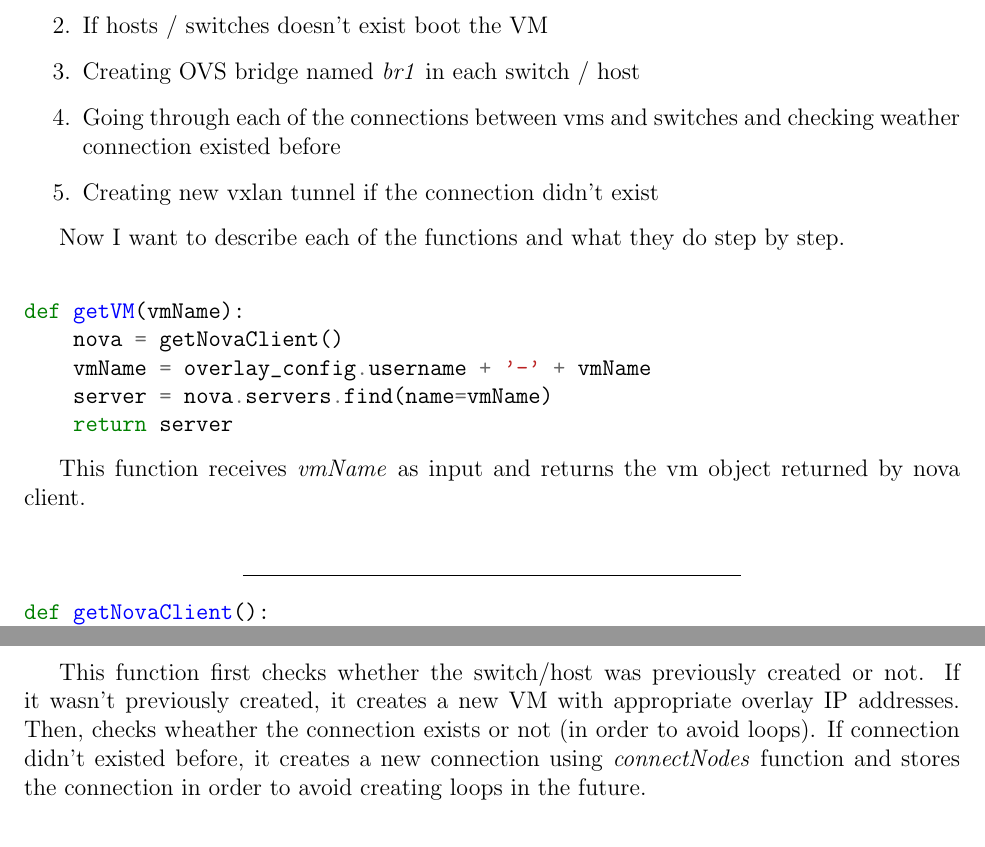
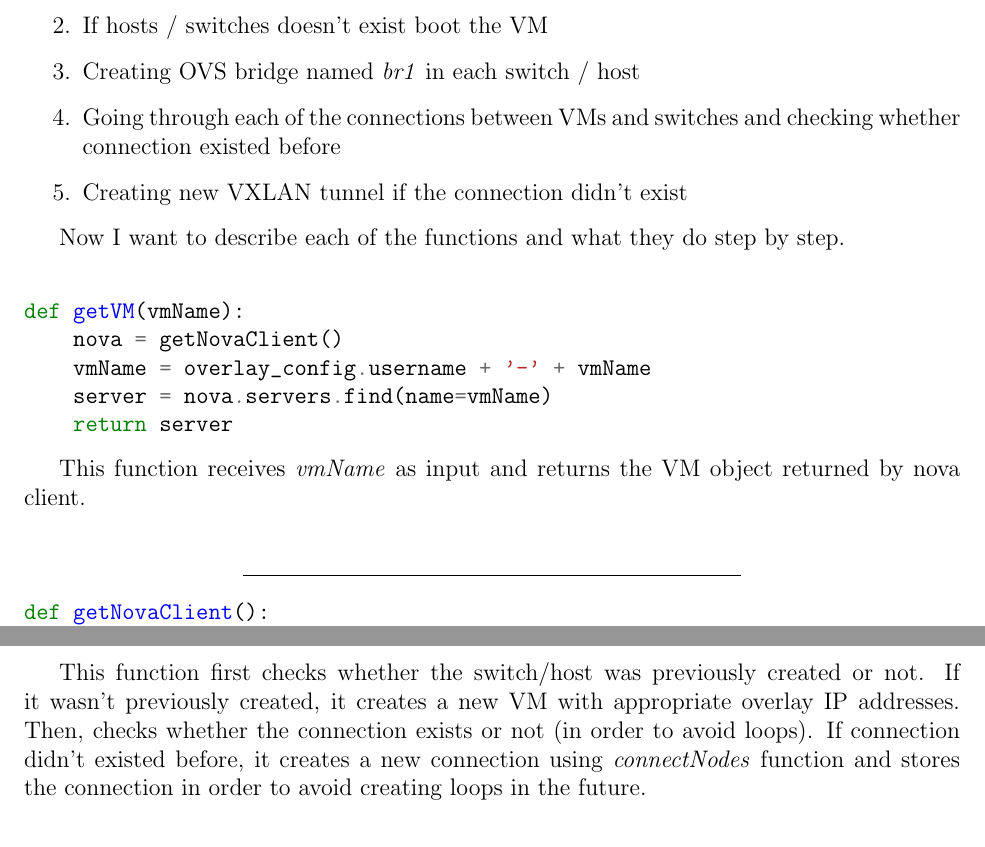
Before and after one commit to Tabrizian/ece1508, a LaTeX problem sheet (HW5/main.tex): two parts of pages 1 and 5 of 6, joined at a grey line, cut so that both start at the same text. Compiled offline with pdfLaTeX.

Commit message:
Fix some spell problems

```diff
--- a/HW5/main.tex
+++ b/HW5/main.tex
@@ -44,8 +44,8 @@ In order to deploy the mentioned topology I used the general structure like belo
 	\item Checking for existence of a previous switches / hosts
 	\item If hosts / switches doesn't exist boot the VM
 	\item Creating OVS bridge named \textit{br1} in each switch / host
-	\item Going through each of the connections between vms and switches and checking weather connection existed before
-	\item Creating new vxlan tunnel if the connection didn't exist
+	\item Going through each of the connections between VMs and switches and checking whether connection existed before
+	\item Creating new VXLAN tunnel if the connection didn't exist
 \end{enumerate}
 
 
@@ -59,7 +59,7 @@ def getVM(vmName):
     return server
 \end{minted}
 
-This function receives \textit{vmName} as input and returns the vm object returned by nova client. \\
+This function receives \textit{vmName} as input and returns the VM object returned by nova client. \\
 \begin{center}
 	\line(1,0){250}
 \end{center}
@@ -237,7 +237,7 @@ def deployOverlay():
             connectNodes(switchVMObj, endpointVMObj)
 \end{minted}
 
-This function first checks whether the switch/host was previously created or not. If it wasn't previously created, it creates a new VM with appropriate overlay IP addresses. Then, checks wheather the connection exists or not (in order to avoid loops). If connection didn't existed before, it creates a new connection using \textit{connectNodes} function and stores the connection in order to avoid creating loops in the future.
+This function first checks whether the switch/host was previously created or not. If it wasn't previously created, it creates a new VM with appropriate overlay IP addresses. Then, checks whether the connection exists or not (in order to avoid loops). If connection didn't existed before, it creates a new connection using \textit{connectNodes} function and stores the connection in order to avoid creating loops in the future.
 
 \begin{center}
 	\line(1,0){250}
```
Also changed, not shown: HW5/main.pdf, HW5/main.tex (4 more changed lines).
